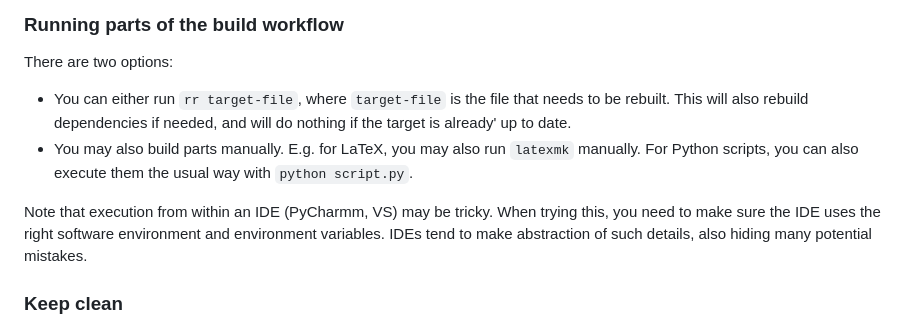
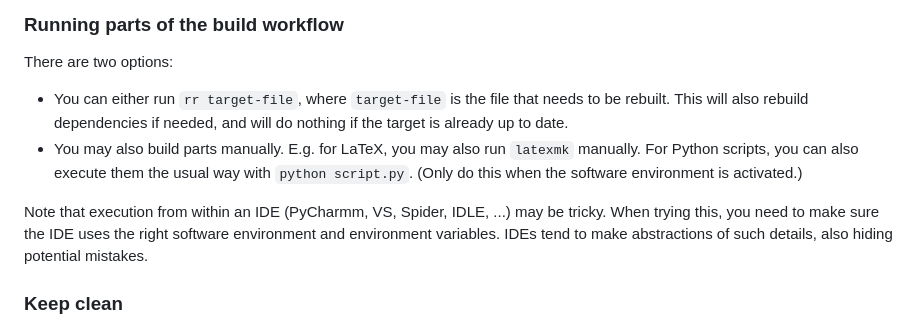
Before and after one commit to reproducible-reporting/templates, a Markdown page: DOCUMENTATION.md, the part around the change. Rendered like a GitHub page.

Commit message:
Few clarifications

```diff
--- a/DOCUMENTATION.md
+++ b/DOCUMENTATION.md
@@ -271,15 +271,16 @@ Run `ninja -h` for more details or consult the [Ninja usage documentation](https
 There are two options:
 
 - You can either run `rr target-file`, where `target-file` is the file that needs to be rebuilt.
-  This will also rebuild dependencies if needed, and will do nothing if the target is already'
+  This will also rebuild dependencies if needed, and will do nothing if the target is already
   up to date.
 - You may also build parts manually.
   E.g. for LaTeX, you may also run `latexmk` manually.
   For Python scripts, you can also execute them the usual way with `python script.py`.
+  (Only do this when the software environment is activated.)
 
-Note that execution from within an IDE (PyCharmm, VS) may be tricky.
+Note that execution from within an IDE (PyCharmm, VS, Spider, IDLE, ...) may be tricky.
 When trying this, you need to make sure the IDE uses the right software environment and environment variables.
-IDEs tend to make abstraction of such details, also hiding many potential mistakes.
+IDEs tend to make abstractions of such details, also hiding potential mistakes.
 
 
 ### Keep clean
```
